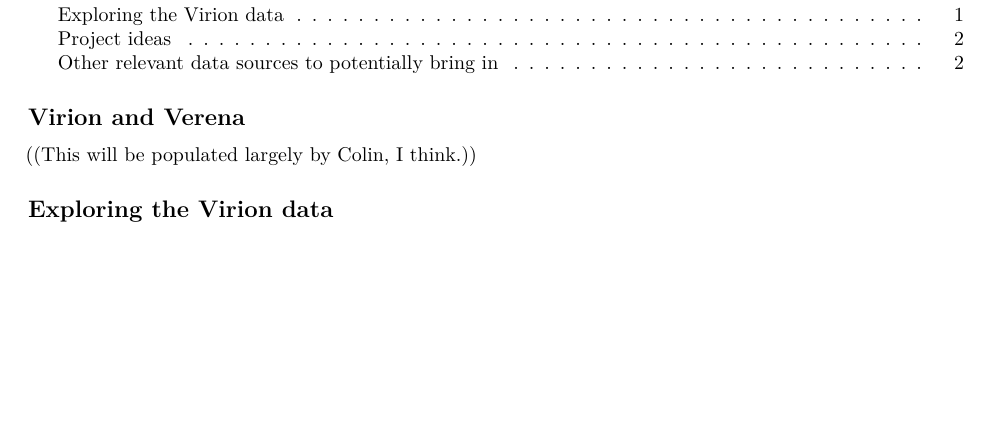
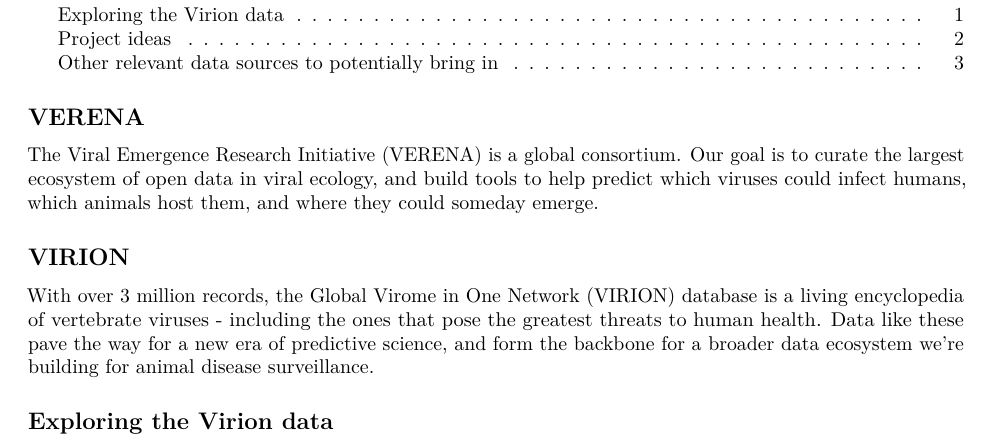
Before and after one commit to LSUdataSci/verenaCodeFest, an R Markdown document (dataExplore.Rmd): part of page 1 of 3, cut so that both start at the same text, the shorter picture padded with empty space. Rendered offline with R 4.5, knitr and Pandoc, then LaTeX, with nearby package versions; some code elsewhere in the file could not run offline.

Commit message:
update with verena/virion info and compiled dataExplore

```diff
--- a/dataExplore.Rmd
+++ b/dataExplore.Rmd
@@ -22,14 +22,14 @@
 
 
 
-## Virion and Verena
+## VERENA
+
+The Viral Emergence Research Initiative (VERENA) is a global consortium. Our goal is to curate the largest ecosystem of open data in viral ecology, and build tools to help predict which viruses could infect humans, which animals host them, and where they could someday emerge.
 
 
+## VIRION
 
-((This will be populated largely by Colin, I think.))
-
-
-
+With over 3 million records, the Global Virome in One Network (VIRION) database is a living encyclopedia of vertebrate viruses - including the ones that pose the greatest threats to human health. Data like these pave the way for a new era of predictive science, and form the backbone for a broader data ecosystem we’re building for animal disease surveillance.
 
 
 
```
Also changed, not shown: README.md, dataExplore.pdf (added), dataExplore.Rmd (2 more changed lines).
